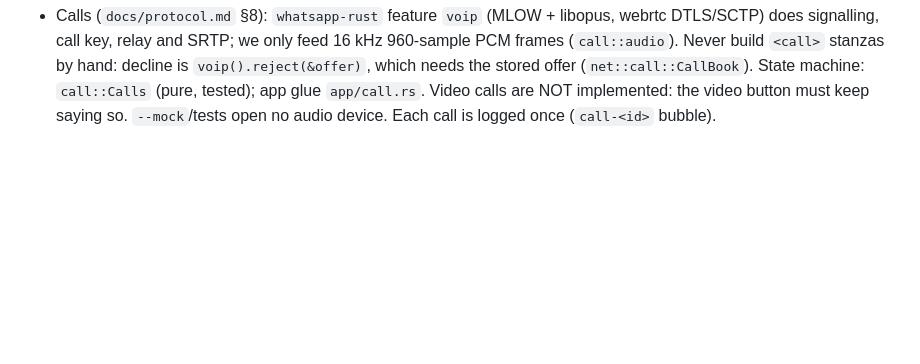
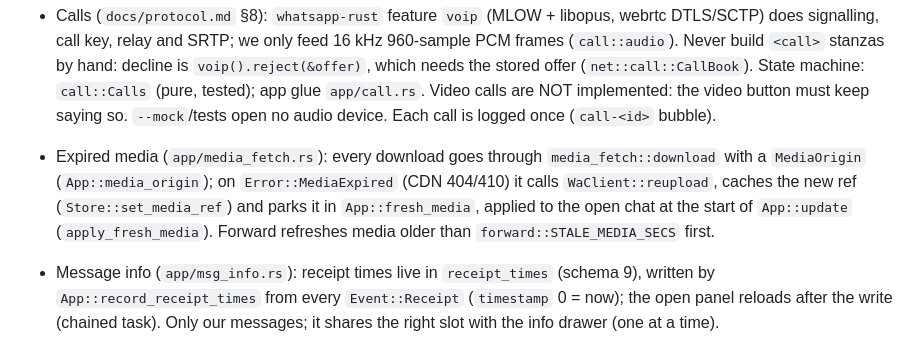
Before and after one commit to Dasemu/Ferrochat, a Markdown page: CLAUDE.md, the part around one of its changes. Drawn GitHub-style; blank space fills up the shorter version.

```diff
--- a/CLAUDE.md
+++ b/CLAUDE.md
@@ -157,3 +157,10 @@ Wayland `app_id` / desktop entry id: `dev.ferro.ferrochat` (`packaging/`).
   which needs the stored offer (`net::call::CallBook`). State machine: `call::Calls` (pure,
   tested); app glue `app/call.rs`. Video calls are NOT implemented: the video button must keep
   saying so. `--mock`/tests open no audio device. Each call is logged once (`call-<id>` bubble).
+- Expired media (`app/media_fetch.rs`): every download goes through `media_fetch::download` with a `MediaOrigin`
+  (`App::media_origin`); on `Error::MediaExpired` (CDN 404/410) it calls `WaClient::reupload`, caches the new ref
+  (`Store::set_media_ref`) and parks it in `App::fresh_media`, applied to the open chat at the start of
+  `App::update` (`apply_fresh_media`). Forward refreshes media older than `forward::STALE_MEDIA_SECS` first.
+- Message info (`app/msg_info.rs`): receipt times live in `receipt_times` (schema 9), written by
+  `App::record_receipt_times` from every `Event::Receipt` (`timestamp` 0 = now); the open panel reloads after
+  the write (chained task). Only our messages; it shares the right slot with the info drawer (one at a time).
```
Also changed, not shown: other parts of CLAUDE.md (+1 -1 lines), README.md (+8 -0 lines), docs/protocol.md (+10 -1 lines), docs/screenshots/group-message-info.png (added), docs/screenshots/message-info.png (added).
